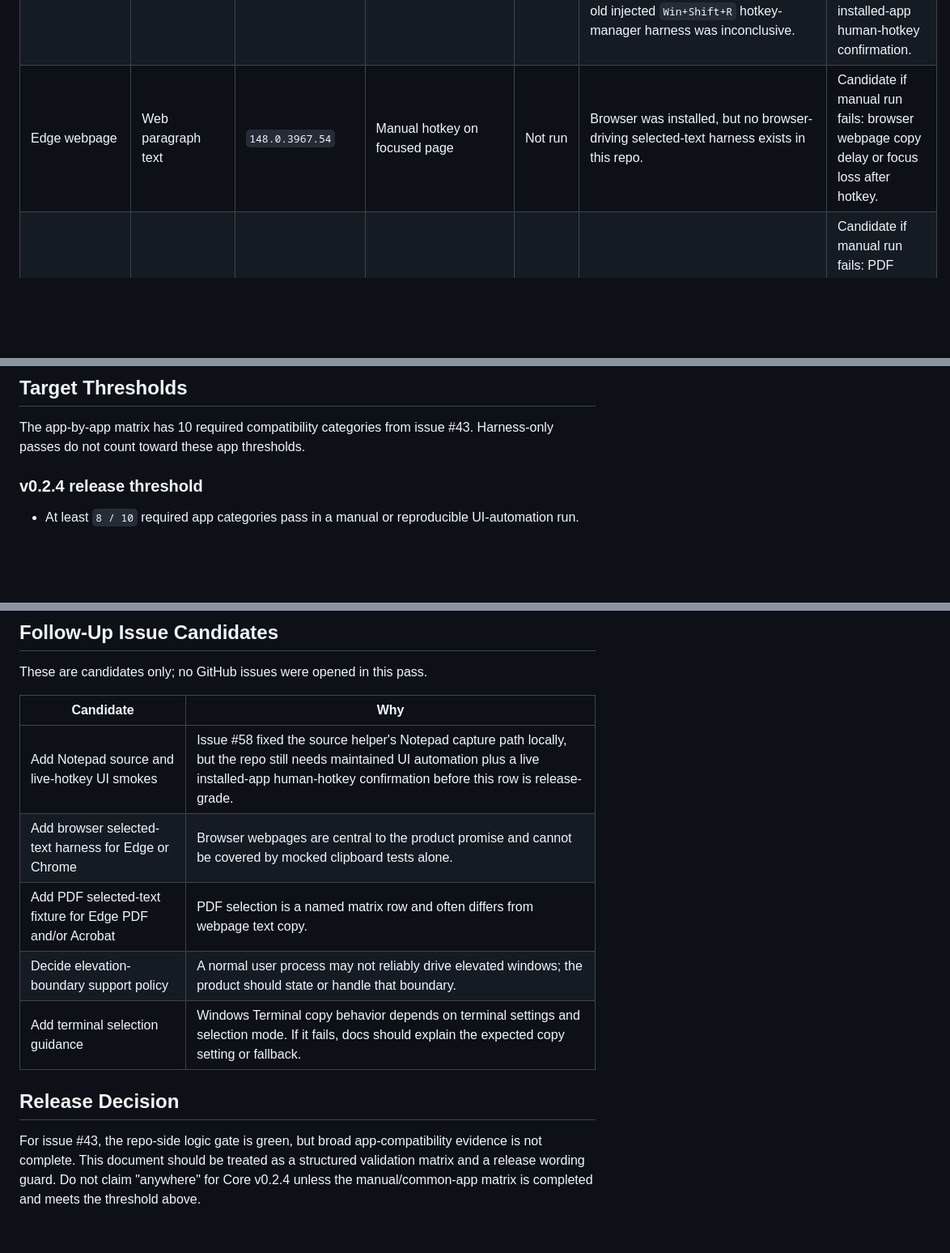
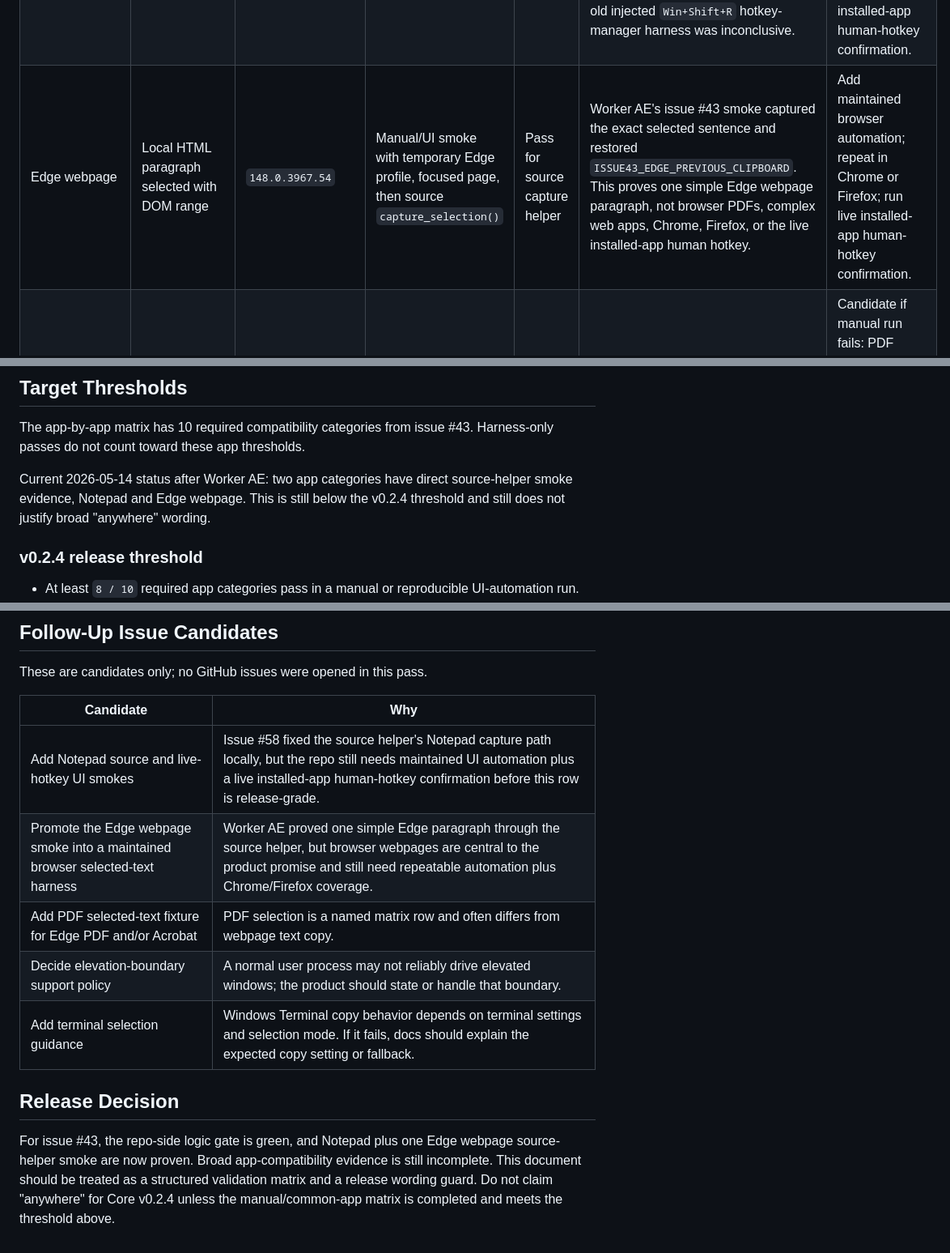
Before and after one commit to bug-factory-kft/pippal, a Markdown page: docs/SELECTED_TEXT_RELIABILITY.md, 3 parts joined by grey strips. Shown at 81% size. Drawn GitHub-style; blank space fills up the shorter version.

```diff
--- a/docs/SELECTED_TEXT_RELIABILITY.md
+++ b/docs/SELECTED_TEXT_RELIABILITY.md
@@ -175,7 +248,7 @@ Legend:
 | Core harness: engine capture modifier release | Mocked selection/copy behavior | n/a | Unit tests | Pass | `50 passed in 0.56s`. Confirms configured combo keys and universal modifiers are released before copy. | None. Keep in release gate. |
 | Core benchmark: hotkey dispatch | Synthetic keyboard events | n/a | `pytest-benchmark` | Pass | `5 passed in 3.97s`; dispatch is far below hook timeout. | None. Keep as performance guard, not compatibility evidence. |
 | Notepad | Plain `.txt`, one sentence | `10.0.26100.8457` | Manual/UI repro: Windows Forms `Ctrl+A` selection, then source `capture_selection()` | Pass for source capture helper | Issue #57 established that normal Notepad copy worked while the old source capture path failed. Issue #58 fixed the pre-copy modifier release path; the patched smoke captured the exact selected sentence and restored `ISSUE58_PATCHED_PREVIOUS_CLIPBOARD`. The live installed-app human hotkey still needs confirmation because the old injected `Win+Shift+R` hotkey-manager harness was inconclusive. | Add a maintained reproducible Notepad selected-text smoke using WinAppDriver, pywinauto, or UI Automation; run a live installed-app human-hotkey confirmation. |
-| Edge webpage | Web paragraph text | `148.0.3967.54` | Manual hotkey on focused page | Not run | Browser was installed, but no browser-driving selected-text harness exists in this repo. | Candidate if manual run fails: browser webpage copy delay or focus loss after hotkey. |
+| Edge webpage | Local HTML paragraph selected with DOM range | `148.0.3967.54` | Manual/UI smoke with temporary Edge profile, focused page, then source `capture_selection()` | Pass for source capture helper | Worker AE's issue #43 smoke captured the exact selected sentence and restored `ISSUE43_EDGE_PREVIOUS_CLIPBOARD`. This proves one simple Edge webpage paragraph, not browser PDFs, complex web apps, Chrome, Firefox, or the live installed-app human hotkey. | Add maintained browser automation; repeat in Chrome or Firefox; run live installed-app human-hotkey confirmation. |
 | Edge PDF | Selectable PDF text | `148.0.3967.54` | Manual hotkey on built-in PDF viewer | Not run | Needs PDF fixture and manual/browser automation. | Candidate if manual run fails: PDF viewer selection not copied within `0.6 s` deadline. |
 | Chrome webpage | Web paragraph text | `148.0.7778.98` | Manual hotkey on focused page | Not run | Browser installed; no harness. | Candidate if manual run fails: Chrome selection copy blocked or delayed. |
 | Firefox webpage | Web paragraph text | `150.0.3` | Manual hotkey on focused page | Not run | Browser installed; no harness. | Candidate if manual run fails: Firefox selection copy blocked or delayed. |
@@ -190,6 +263,10 @@ Legend:
 
 The app-by-app matrix has 10 required compatibility categories from
 issue #43. Harness-only passes do not count toward these app thresholds.
+
+Current 2026-05-14 status after Worker AE: two app categories have direct
+source-helper smoke evidence, Notepad and Edge webpage. This is still below
+the v0.2.4 threshold and still does not justify broad "anywhere" wording.
 
 ### v0.2.4 release threshold
 
@@ -257,15 +334,16 @@ These are candidates only; no GitHub issues were opened in this pass.
 | Candidate | Why |
 | --- | --- |
 | Add Notepad source and live-hotkey UI smokes | Issue #58 fixed the source helper's Notepad capture path locally, but the repo still needs maintained UI automation plus a live installed-app human-hotkey confirmation before this row is release-grade. |
-| Add browser selected-text harness for Edge or Chrome | Browser webpages are central to the product promise and cannot be covered by mocked clipboard tests alone. |
+| Promote the Edge webpage smoke into a maintained browser selected-text harness | Worker AE proved one simple Edge paragraph through the source helper, but browser webpages are central to the product promise and still need repeatable automation plus Chrome/Firefox coverage. |
 | Add PDF selected-text fixture for Edge PDF and/or Acrobat | PDF selection is a named matrix row and often differs from webpage text copy. |
 | Decide elevation-boundary support policy | A normal user process may not reliably drive elevated windows; the product should state or handle that boundary. |
 | Add terminal selection guidance | Windows Terminal copy behavior depends on terminal settings and selection mode. If it fails, docs should explain the expected copy setting or fallback. |
 
 ## Release Decision
 
-For issue #43, the repo-side logic gate is green, but broad
-app-compatibility evidence is not complete. This document should be
-treated as a structured validation matrix and a release wording guard.
-Do not claim "anywhere" for Core v0.2.4 unless the manual/common-app
-matrix is completed and meets the threshold above.
+For issue #43, the repo-side logic gate is green, and Notepad plus one
+Edge webpage source-helper smoke are now proven. Broad app-compatibility
+evidence is still incomplete. This document should be treated as a
+structured validation matrix and a release wording guard. Do not claim
+"anywhere" for Core v0.2.4 unless the manual/common-app matrix is
+completed and meets the threshold above.
```
Also changed, not shown: other parts of docs/SELECTED_TEXT_RELIABILITY.md (+73 -0 lines).
